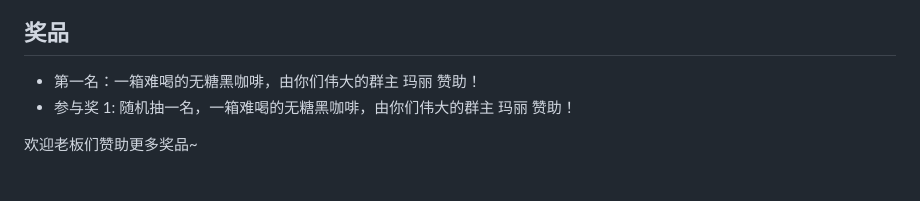
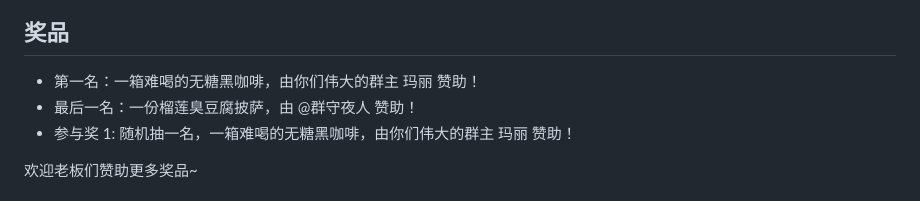
Before and after one commit to InvoluteHell/HelloWorld_V2, a Markdown page: README.md, the part around the change. Drawn GitHub-style.

Commit message:
docs: 追加奖品，榴莲臭豆腐披萨

```diff
--- a/README.md
+++ b/README.md
@@ -63,6 +63,7 @@ Print "Hello World" without HELLOWORLD
 ## 奖品
 
 - 第一名：一箱难喝的无糖黑咖啡，由你们伟大的群主 玛丽 赞助！
+- 最后一名：一份榴莲臭豆腐披萨，由 @群守夜人 赞助！
 - 参与奖 1: 随机抽一名，一箱难喝的无糖黑咖啡，由你们伟大的群主 玛丽 赞助！
 
 欢迎老板们赞助更多奖品~
```
